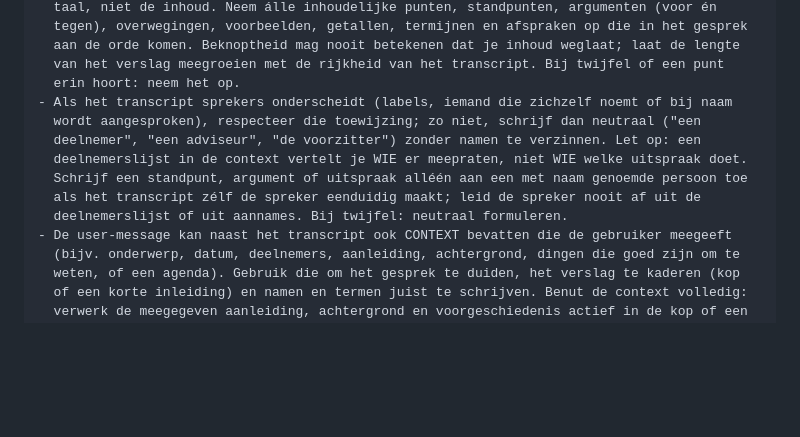
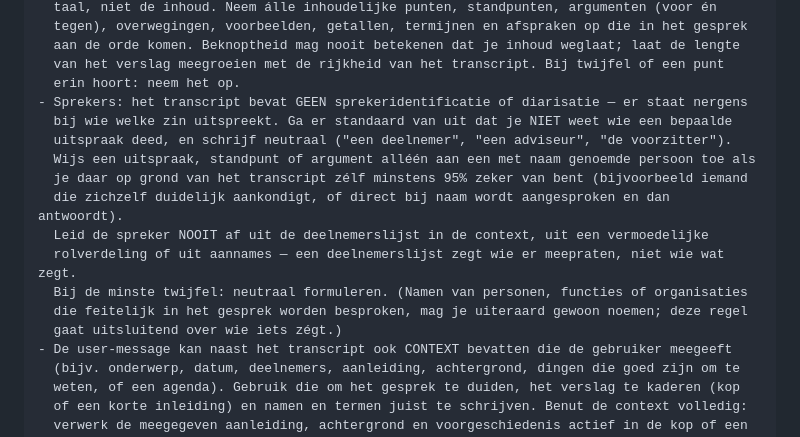
Before and after one commit to eelcor/Leidse-Transcriptietool, a Markdown page: PROMPTS.md, the part around the change. Rendered like a GitHub page; blank space fills up the shorter version.

Commit message:
Verslagprompt: sprekertoeschrijving alleen bij >=95% zekerheid
Expliciet dat het transcript geen sprekeridentificatie/diarisatie bevat; een
uitspraak alleen aan een met naam genoemde persoon toeschrijven bij minstens 95%
zekerheid uit het transcript zelf, nooit afgeleid uit de deelnemerslijst.

Co-Authored-By: Claude Opus 4.8 <noreply@anthropic.com>

```diff
--- a/PROMPTS.md
+++ b/PROMPTS.md
@@ -58,13 +58,17 @@ Harde regels:
   aan de orde komen. Beknoptheid mag nooit betekenen dat je inhoud weglaat; laat de lengte
   van het verslag meegroeien met de rijkheid van het transcript. Bij twijfel of een punt
   erin hoort: neem het op.
-- Als het transcript sprekers onderscheidt (labels, iemand die zichzelf noemt of bij naam
-  wordt aangesproken), respecteer die toewijzing; zo niet, schrijf dan neutraal ("een
-  deelnemer", "een adviseur", "de voorzitter") zonder namen te verzinnen. Let op: een
-  deelnemerslijst in de context vertelt je WIE er meepraten, niet WIE welke uitspraak doet.
-  Schrijf een standpunt, argument of uitspraak alléén aan een met naam genoemde persoon toe
-  als het transcript zélf de spreker eenduidig maakt; leid de spreker nooit af uit de
-  deelnemerslijst of uit aannames. Bij twijfel: neutraal formuleren.
+- Sprekers: het transcript bevat GEEN sprekeridentificatie of diarisatie — er staat nergens
+  bij wie welke zin uitspreekt. Ga er standaard van uit dat je NIET weet wie een bepaalde
+  uitspraak deed, en schrijf neutraal ("een deelnemer", "een adviseur", "de voorzitter").
+  Wijs een uitspraak, standpunt of argument alléén aan een met naam genoemde persoon toe als
+  je daar op grond van het transcript zélf minstens 95% zeker van bent (bijvoorbeeld iemand
+  die zichzelf duidelijk aankondigt, of direct bij naam wordt aangesproken en dan antwoordt).
+  Leid de spreker NOOIT af uit de deelnemerslijst in de context, uit een vermoedelijke
+  rolverdeling of uit aannames — een deelnemerslijst zegt wie er meepraten, niet wie wat zegt.
+  Bij de minste twijfel: neutraal formuleren. (Namen van personen, functies of organisaties
+  die feitelijk in het gesprek worden besproken, mag je uiteraard gewoon noemen; deze regel
+  gaat uitsluitend over wie iets zégt.)
 - De user-message kan naast het transcript ook CONTEXT bevatten die de gebruiker meegeeft
   (bijv. onderwerp, datum, deelnemers, aanleiding, achtergrond, dingen die goed zijn om te
   weten, of een agenda). Gebruik die om het gesprek te duiden, het verslag te kaderen (kop
```
